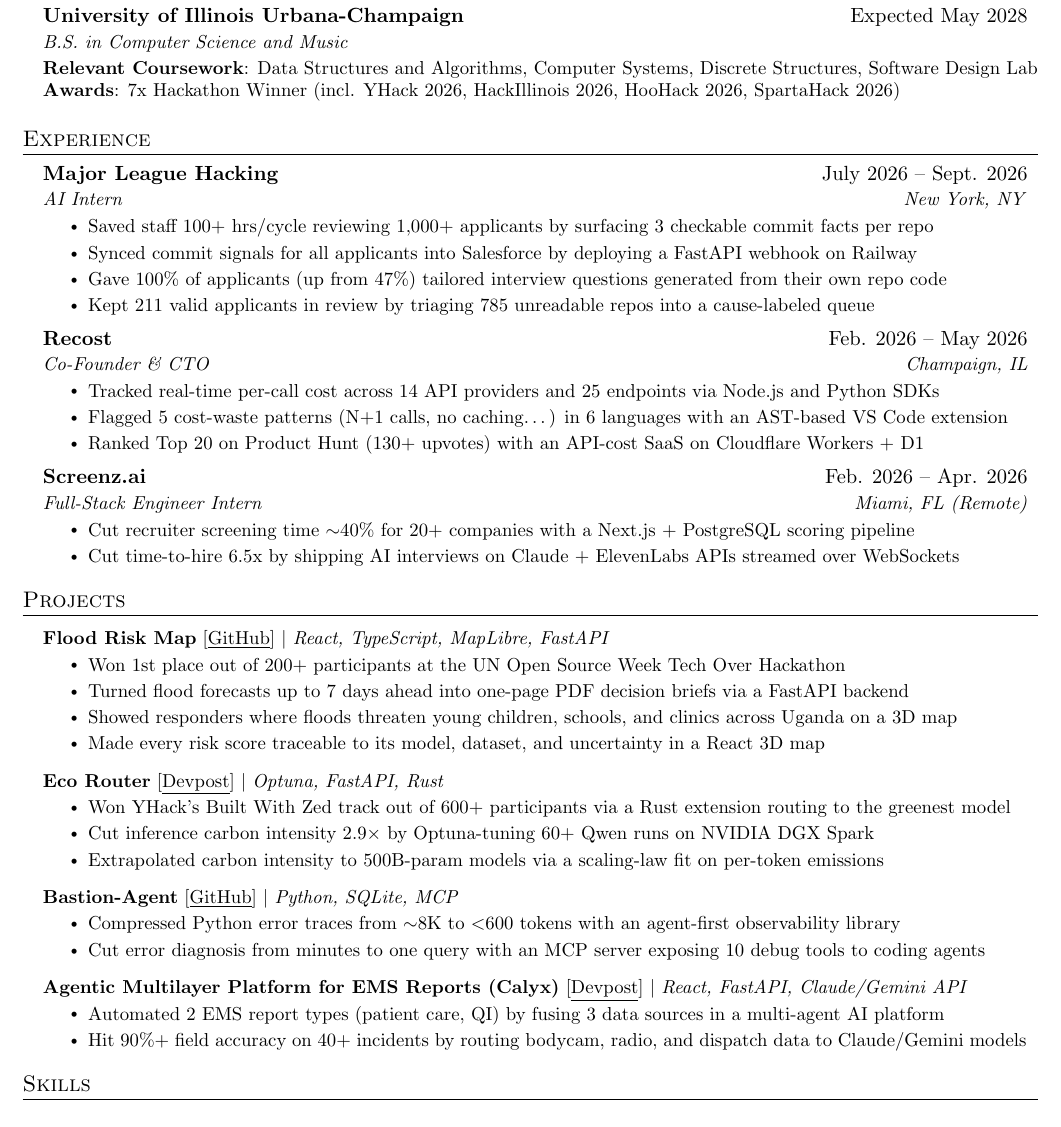
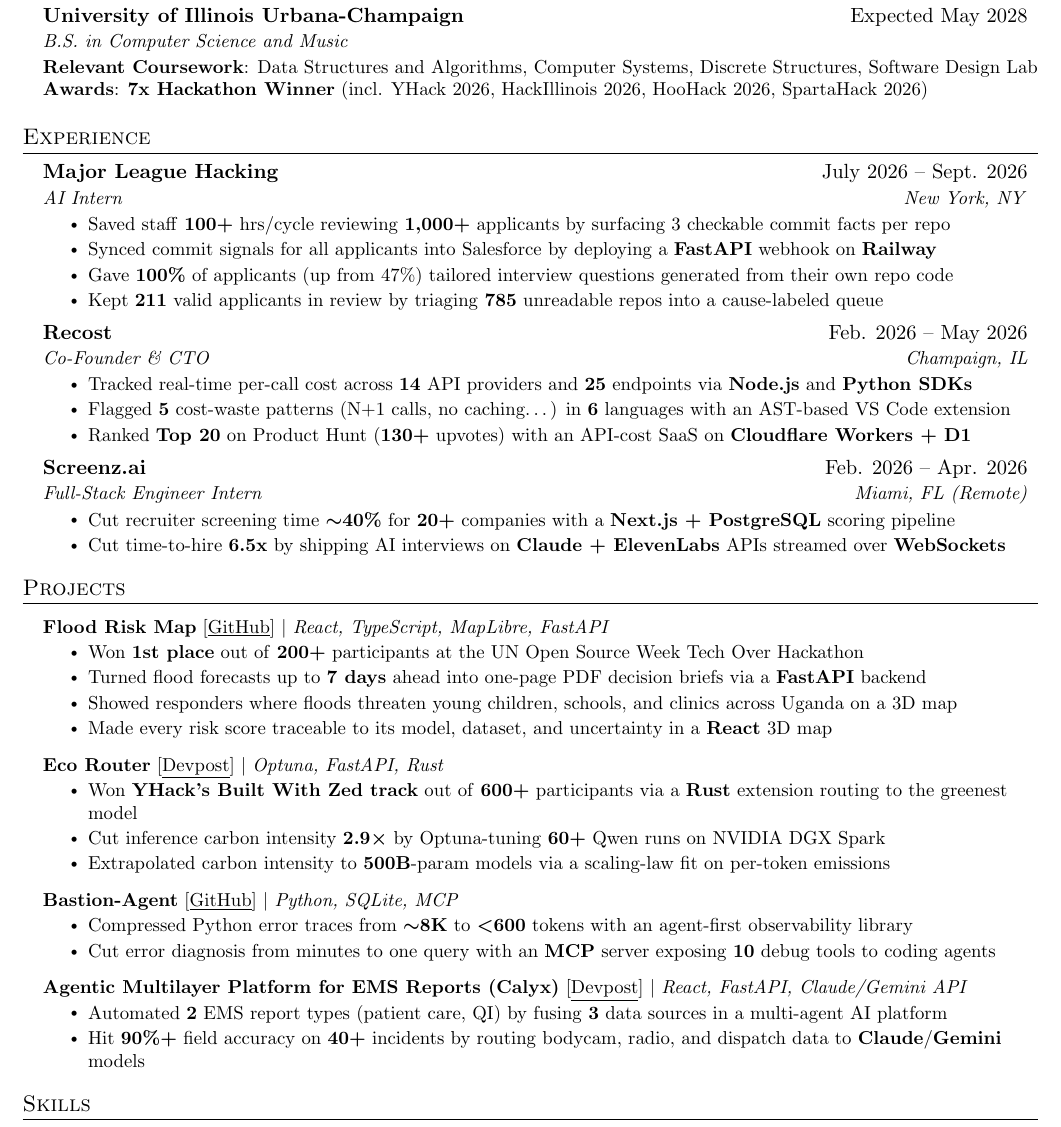
Before and after one commit to Asyboi/resume, a LaTeX document (main.tex): part of the page, cut so that both start at the same text. Compiled offline with pdfLaTeX.

Commit message:
Bold key metrics and technologies in resume bullets

```diff
--- a/main.tex
+++ b/main.tex
@@ -137,27 +137,27 @@
       {Major League Hacking}{July 2026 -- Sept. 2026}
       {AI Intern}{New York, NY}
       \resumeItemListStart
-        \resumeItem{Saved staff 100+ hrs/cycle reviewing 1,000+ applicants by surfacing 3 checkable commit facts per repo}
-        \resumeItem{Synced commit signals for all applicants into Salesforce by deploying a FastAPI webhook on Railway}
-        \resumeItem{Gave 100\% of applicants (up from 47\%) tailored interview questions generated from their own repo code}
-        \resumeItem{Kept 211 valid applicants in review by triaging 785 unreadable repos into a cause-labeled queue}
+        \resumeItem{Saved staff \textbf{100+} hrs/cycle reviewing \textbf{1,000+} applicants by surfacing 3 checkable commit facts per repo}
+        \resumeItem{Synced commit signals for all applicants into Salesforce by deploying a \textbf{FastAPI} webhook on \textbf{Railway}}
+        \resumeItem{Gave \textbf{100\%} of applicants (up from 47\%) tailored interview questions generated from their own repo code}
+        \resumeItem{Kept \textbf{211} valid applicants in review by triaging \textbf{785} unreadable repos into a cause-labeled queue}
       \resumeItemListEnd
 
     \resumeSubheading
       {Recost}{Feb. 2026 -- May 2026}
       {Co-Founder \& CTO}{Champaign, IL}
       \resumeItemListStart
-        \resumeItem{Tracked real-time per-call cost across 14 API providers and 25 endpoints via Node.js and Python SDKs}
-        \resumeItem{Flagged 5 cost-waste patterns (N+1 calls, no caching\ldots) in 6 languages with an AST-based VS Code extension}
-        \resumeItem{Ranked Top 20 on Product Hunt (130+ upvotes) with an API-cost SaaS on Cloudflare Workers + D1}
+        \resumeItem{Tracked real-time per-call cost across \textbf{14} API providers and \textbf{25} endpoints via \textbf{Node.js} and \textbf{Python SDKs}}
+        \resumeItem{Flagged \textbf{5} cost-waste patterns (N+1 calls, no caching\ldots) in \textbf{6} languages with an AST-based VS Code extension}
+        \resumeItem{Ranked \textbf{Top 20} on Product Hunt (\textbf{130+} upvotes) with an API-cost SaaS on \textbf{Cloudflare Workers + D1}}
       \resumeItemListEnd
 
     \resumeSubheading
       {Screenz.ai}{Feb. 2026 -- Apr. 2026}
       {Full-Stack Engineer Intern}{Miami, FL (Remote)}
       \resumeItemListStart
-        \resumeItem{Cut recruiter screening time $\sim$40\% for 20+ companies with a Next.js + PostgreSQL scoring pipeline}
-        \resumeItem{Cut time-to-hire 6.5x by shipping AI interviews on Claude + ElevenLabs APIs streamed over WebSockets}
+        \resumeItem{Cut recruiter screening time \textbf{\boldmath$\sim$40\%} for \textbf{20+} companies with a \textbf{Next.js + PostgreSQL} scoring pipeline}
+        \resumeItem{Cut time-to-hire \textbf{6.5x} by shipping AI interviews on \textbf{Claude + ElevenLabs} APIs streamed over \textbf{WebSockets}}
       \resumeItemListEnd
 
   \resumeSubHeadingListEnd
@@ -169,29 +169,29 @@
       \resumeProjectHeading
           {\textbf{Flood Risk Map} [\href{https://github.com/Asyboi/Geospatial}{\underline{GitHub}}] $|$ \emph{React, TypeScript, MapLibre, FastAPI}}{}
           \resumeItemListStart
-            \resumeItem{Won 1st place out of 200+ participants at the UN Open Source Week Tech Over Hackathon}
-            \resumeItem{Turned flood forecasts up to 7 days ahead into one-page PDF decision briefs via a FastAPI backend}
+            \resumeItem{Won \textbf{1st place} out of \textbf{200+} participants at the UN Open Source Week Tech Over Hackathon}
+            \resumeItem{Turned flood forecasts up to \textbf{7 days} ahead into one-page PDF decision briefs via a \textbf{FastAPI} backend}
             \resumeItem{Showed responders where floods threaten young children, schools, and clinics across Uganda on a 3D map}
-            \resumeItem{Made every risk score traceable to its model, dataset, and uncertainty in a React 3D map}
+            \resumeItem{Made every risk score traceable to its model, dataset, and uncertainty in a \textbf{React} 3D map}
           \resumeItemListEnd
       \resumeProjectHeading
           {\textbf{Eco Router} [\href{https://devpost.com/software/zero-carbs-tonight}{\underline{Devpost}}] $|$ \emph{Optuna, FastAPI, Rust}}{}
           \resumeItemListStart
-            \resumeItem{Won YHack's Built With Zed track out of 600+ participants via a Rust extension routing to the greenest model}
-            \resumeItem{Cut inference carbon intensity 2.9$\times$ by Optuna-tuning 60+ Qwen runs on NVIDIA DGX Spark}
-            \resumeItem{Extrapolated carbon intensity to 500B-param models via a scaling-law fit on per-token emissions}
+            \resumeItem{Won \textbf{YHack's Built With Zed track} out of \textbf{600+} participants via a \textbf{Rust} extension routing to the greenest model}
+            \resumeItem{Cut inference carbon intensity \textbf{2.9\boldmath$\times$} by Optuna-tuning \textbf{60+} Qwen runs on NVIDIA DGX Spark}
+            \resumeItem{Extrapolated carbon intensity to \textbf{500B}-param models via a scaling-law fit on per-token emissions}
           \resumeItemListEnd
       \resumeProjectHeading
           {\textbf{Bastion-Agent} [\href{https://github.com/Asyboi/bastion-agent}{\underline{GitHub}}] $|$ \emph{Python, SQLite, MCP}}{}
           \resumeItemListStart
-            \resumeItem{Compressed Python error traces from $\sim$8K to $<$600 tokens with an agent-first observability library}
-            \resumeItem{Cut error diagnosis from minutes to one query with an MCP server exposing 10 debug tools to coding agents}
+            \resumeItem{Compressed Python error traces from \textbf{\boldmath$\sim$8K} to \textbf{\boldmath$<$600} tokens with an agent-first observability library}
+            \resumeItem{Cut error diagnosis from minutes to one query with an \textbf{MCP} server exposing \textbf{10} debug tools to coding agents}
           \resumeItemListEnd
       \resumeProjectHeading
           {\textbf{\href{https://github.com/Asyboi/Calyx}{Agentic Multilayer Platform for EMS Reports (Calyx)}} [\href{https://devpost.com/software/emt-tool}{\underline{Devpost}}] $|$ \emph{React, FastAPI, Claude/Gemini API}}{}
           \resumeItemListStart
-            \resumeItem{Automated 2 EMS report types (patient care, QI) by fusing 3 data sources in a multi-agent AI platform}
-            \resumeItem{Hit 90\%+ field accuracy on 40+ incidents by routing bodycam, radio, and dispatch data to Claude/Gemini models}
+            \resumeItem{Automated \textbf{2} EMS report types (patient care, QI) by fusing \textbf{3} data sources in a multi-agent AI platform}
+            \resumeItem{Hit \textbf{90\%+} field accuracy on \textbf{40+} incidents by routing bodycam, radio, and dispatch data to \textbf{Claude}/\textbf{Gemini} models}
           \resumeItemListEnd
     \resumeSubHeadingListEnd
 
```
Also changed, not shown: Aslan_Wang_Resume.pdf, main.tex (2 more changed lines).
